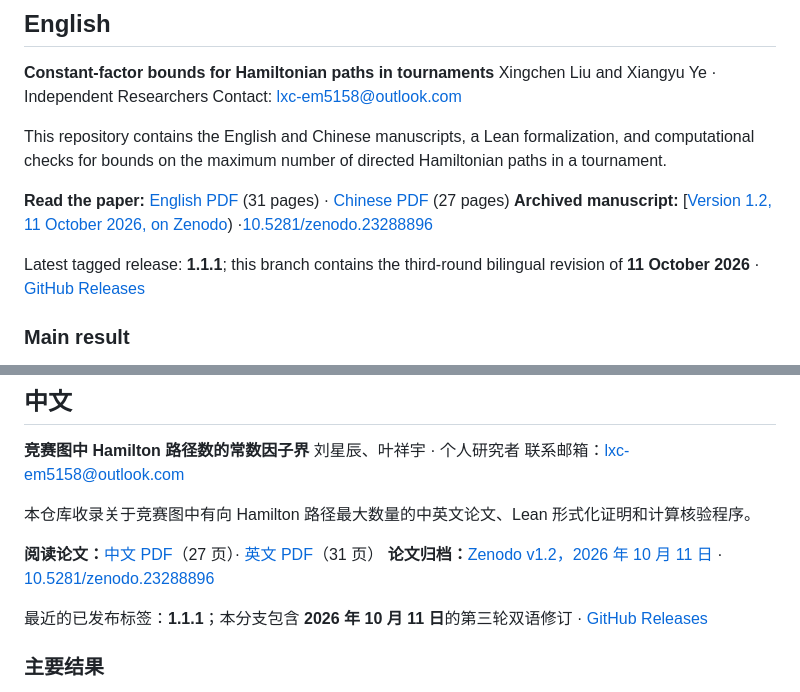
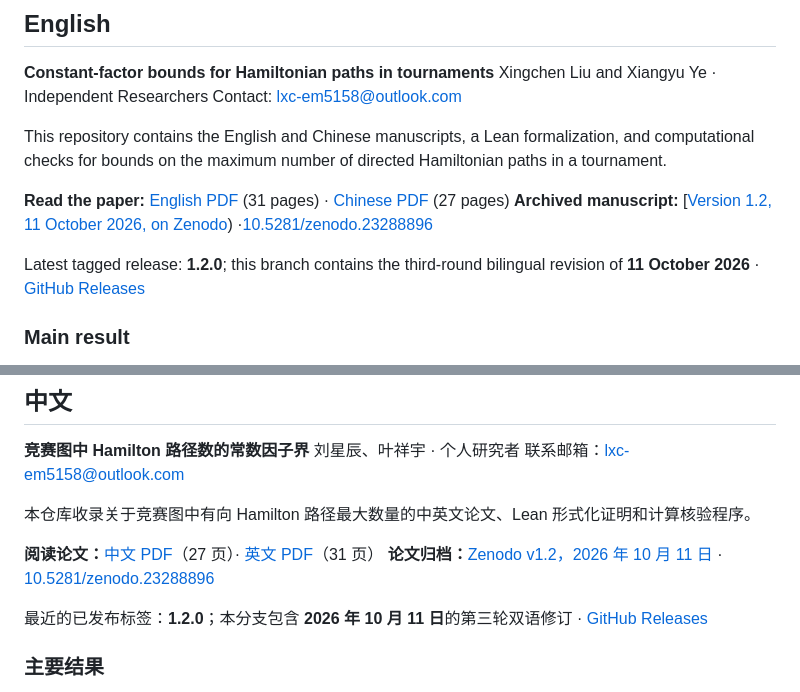
Before and after one commit to LStar404/tournament-hamiltonian-paths, a Markdown page: README.md, 2 parts joined by grey strips. Drawn GitHub-style.

```diff
--- a/README.md
+++ b/README.md
@@ -13,7 +13,7 @@ This repository contains the English and Chinese manuscripts, a Lean formalizati
 **Read the paper:** [English PDF](papers/tournament_hamilton_paths_en.pdf) (31 pages) · [Chinese PDF](papers/tournament_hamilton_paths_zh.pdf) (27 pages)
 **Archived manuscript:** [[Version 1.2, 11 October 2026, on Zenodo](https://zenodo.org/records/23288896)) ·[10.5281/zenodo.23288896](https://doi.org/10.5281/zenodo.23288896)
 
-Latest tagged release: **1.1.1**; this branch contains the third-round bilingual revision of **11 October 2026** · [GitHub Releases](https://github.com/LStar404/tournament-hamiltonian-paths/releases)
+Latest tagged release: **1.2.0**; this branch contains the third-round bilingual revision of **11 October 2026** · [GitHub Releases](https://github.com/LStar404/tournament-hamiltonian-paths/releases)
 
 ### Main result
 
@@ -93,7 +93,7 @@ Machine-readable citation metadata is in [`CITATION.cff`](CITATION.cff). The ver
 **阅读论文：**[中文 PDF](papers/tournament_hamilton_paths_zh.pdf)（27 页）· [英文 PDF](papers/tournament_hamilton_paths_en.pdf)（31 页）
 **论文归档：**[Zenodo v1.2，2026 年 10 月 11 日](https://zenodo.org/records/23288896) · [10.5281/zenodo.23288896](https://doi.org/10.5281/zenodo.23288896)
 
-最近的已发布标签：**1.1.1**；本分支包含 **2026 年 10 月 11 日**的第三轮双语修订 · [GitHub Releases](https://github.com/LStar404/tournament-hamiltonian-paths/releases)
+最近的已发布标签：**1.2.0**；本分支包含 **2026 年 10 月 11 日**的第三轮双语修订 · [GitHub Releases](https://github.com/LStar404/tournament-hamiltonian-paths/releases)
 
 ### 主要结果
 
```
